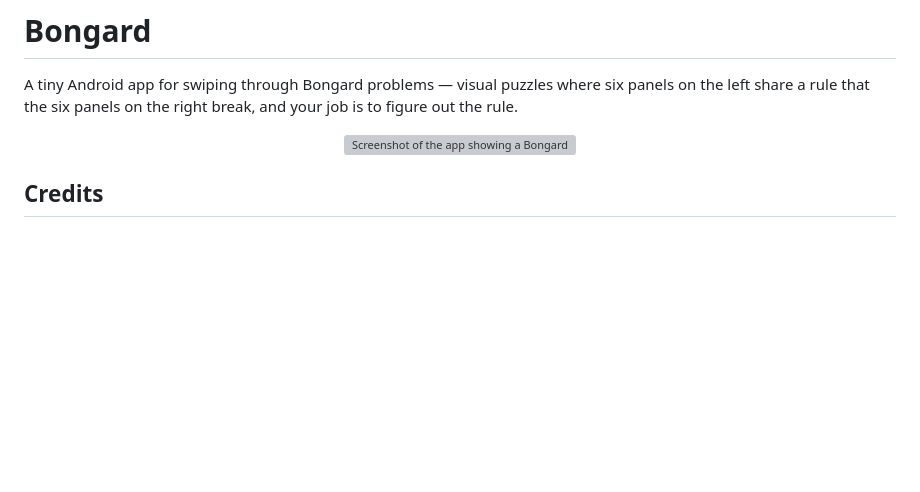
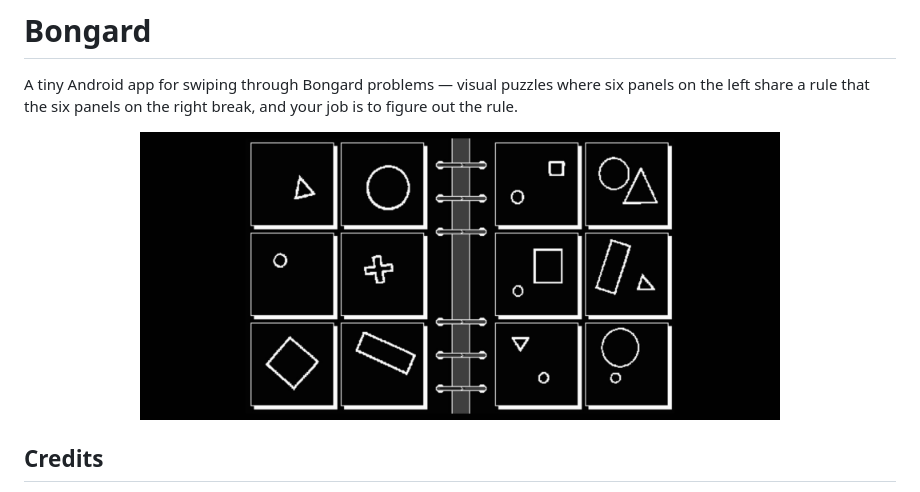
Before and after one commit to mpdairy/bongard, a Markdown page: README.md, the part around the change. Rendered like a GitHub page; pictures changed too: docs/screenshot.jpeg (added); blank space fills up the shorter version; grey boxes are pictures that could not be loaded.

Commit message:
Add screenshot to README
Co-Authored-By: Claude Fable 5 <noreply@anthropic.com>

```diff
--- a/README.md
+++ b/README.md
@@ -5,7 +5,7 @@ where six panels on the left share a rule that the six panels on the right
 break, and your job is to figure out the rule.
 
 <p align="center">
-  <img src="docs/screenshot.png" width="320" alt="Screenshot of the app showing a Bongard problem">
+  <img src="docs/screenshot.jpeg" width="640" alt="Screenshot of the app showing a Bongard problem">
 </p>
 
 ## Credits
```
